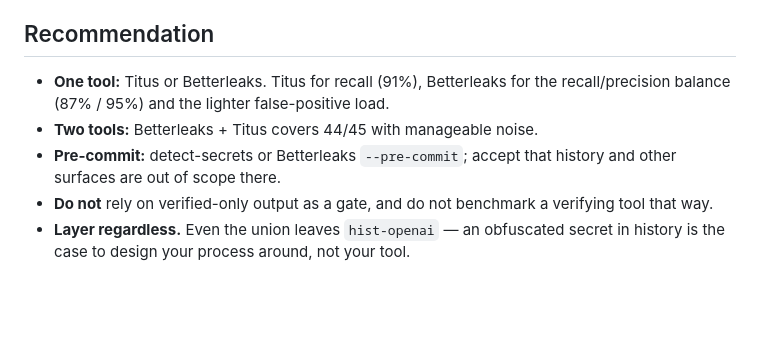
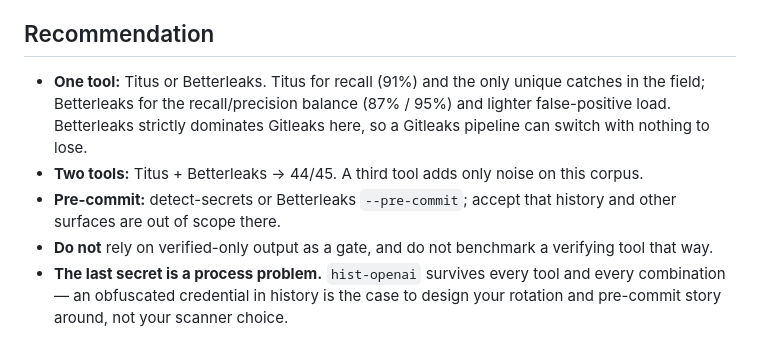
Before and after one commit to llody9977/secret-scanner-benchmark, a Markdown page: docs/RESULTS.md, the part around one of its changes. Drawn GitHub-style; blank space fills up the shorter version.

```diff
--- a/docs/RESULTS.md
+++ b/docs/RESULTS.md
@@ -125,12 +154,16 @@ under-perform on `reverted-commit` (0/2) because they miss those secret *types*
 
 ## Recommendation
 
-- **One tool:** Titus or Betterleaks. Titus for recall (91%), Betterleaks for
-  the recall/precision balance (87% / 95%) and the lighter false-positive load.
-- **Two tools:** Betterleaks + Titus covers 44/45 with manageable noise.
+- **One tool:** Titus or Betterleaks. Titus for recall (91%) and the only unique
+  catches in the field; Betterleaks for the recall/precision balance (87% / 95%)
+  and lighter false-positive load. Betterleaks strictly dominates Gitleaks here,
+  so a Gitleaks pipeline can switch with nothing to lose.
+- **Two tools:** Titus + Betterleaks → 44/45. A third tool adds only noise on
+  this corpus.
 - **Pre-commit:** detect-secrets or Betterleaks `--pre-commit`; accept that
   history and other surfaces are out of scope there.
 - **Do not** rely on verified-only output as a gate, and do not benchmark a
   verifying tool that way.
-- **Layer regardless.** Even the union leaves `hist-openai` — an obfuscated
-  secret in history is the case to design your process around, not your tool.
+- **The last secret is a process problem.** `hist-openai` survives every tool
+  and every combination — an obfuscated credential in history is the case to
+  design your rotation and pre-commit story around, not your scanner choice.
```
Also changed, not shown: other parts of docs/RESULTS.md (+44 -15 lines), README.md (+2 -2 lines).
